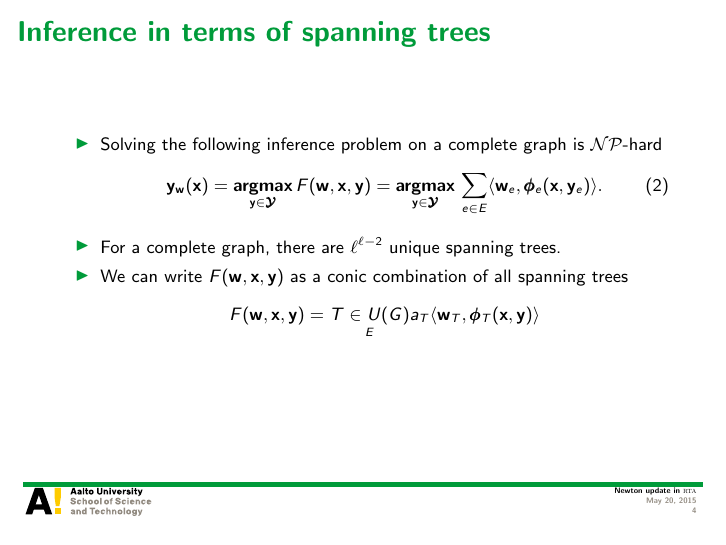
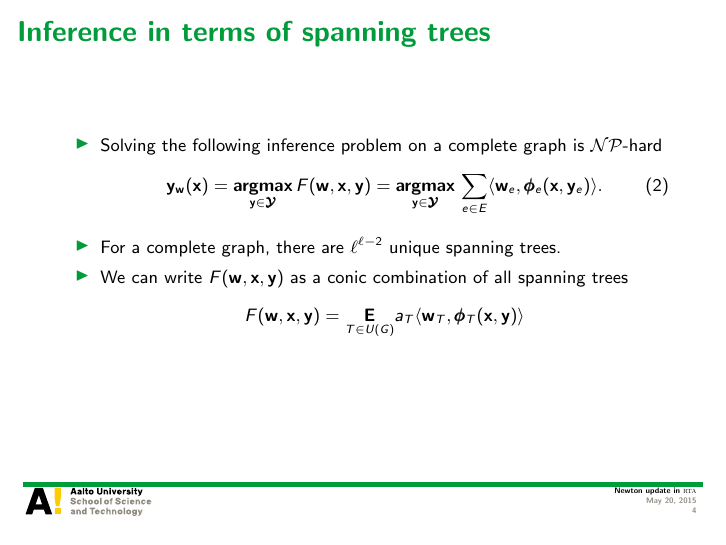
Before and after one commit to hongyusu/Posters_and_Presentations, LaTeX slides (Presentations/group_meeting_20150522/example.tex): page 4 of 21. Compiled offline with pdfLaTeX.

Commit message:
automatic commit

```diff
--- a/Presentations/group_meeting_20150522/example.tex
+++ b/Presentations/group_meeting_20150522/example.tex
@@ -109,7 +109,7 @@ Aalto University
 		% 	\vy_{\vw}(\vx) = \underset{\vy\in\vYcal}{\argmax}\,\frac{1}{\ell^{\ell-2}}\frac{\ell}{2}\sum_{T\in S(G)}\sum_{e\in E_T}\ip{\vw_e}{\phib_e(\vx,\vy_e)}.
 		% \end{align*}
 		\begin{align*}
-			F(\vw,\vx,\vy) = \underset{E}{T\in U(G)}a_T\ip{\vw_T}{\phib_T(\vx,\vy)}
+			F(\vw,\vx,\vy) = \underset{T\in U(G)}{\E}a_T\ip{\vw_T}{\phib_T(\vx,\vy)}
 		\end{align*}
 	\end{itemize}
 \end{frame}
```
Also changed, not shown: Presentations/group_meeting_20150522/example.pdf.
